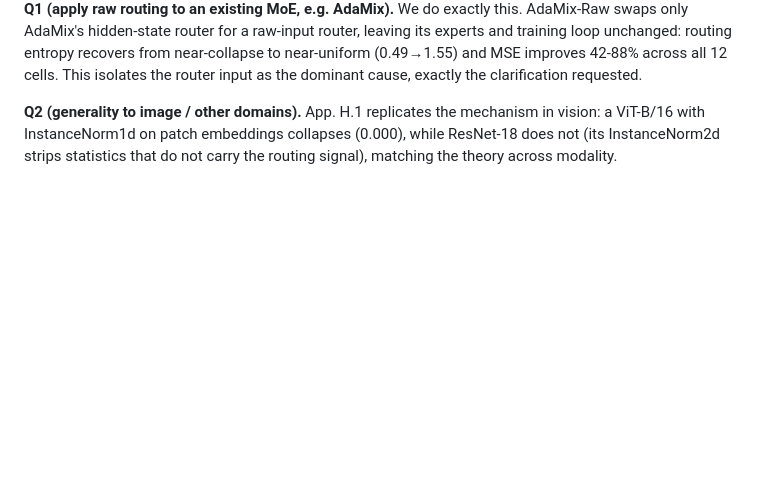
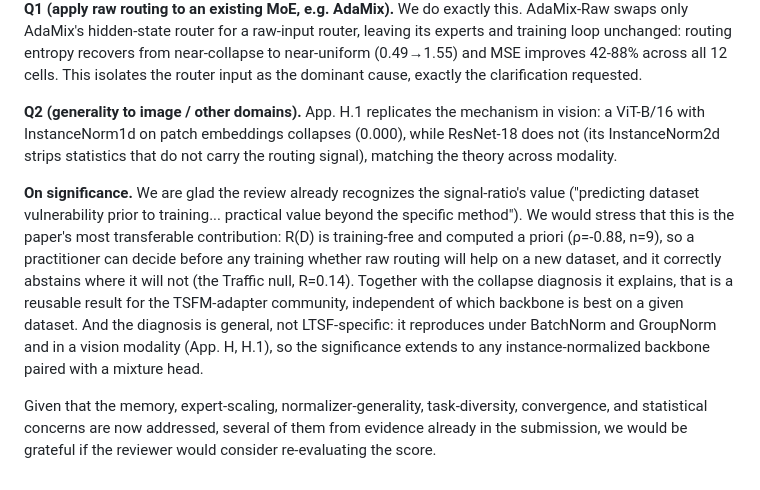
Before and after one commit to henryph24/neuralips26, a Markdown page: rebuttal/response_8b2z.md, the part around the change. Rendered like a GitHub page; blank space fills up the shorter version.

```diff
--- a/rebuttal/response_8b2z.md
+++ b/rebuttal/response_8b2z.md
@@ -19,3 +19,7 @@ We thank the reviewer for the constructive assessment and for highlighting the p
 **Q1 (apply raw routing to an existing MoE, e.g. AdaMix).** We do exactly this. AdaMix-Raw swaps only AdaMix's hidden-state router for a raw-input router, leaving its experts and training loop unchanged: routing entropy recovers from near-collapse to near-uniform (0.49→1.55) and MSE improves 42-88% across all 12 cells. This isolates the router input as the dominant cause, exactly the clarification requested.
 
 **Q2 (generality to image / other domains).** App. H.1 replicates the mechanism in vision: a ViT-B/16 with InstanceNorm1d on patch embeddings collapses (0.000), while ResNet-18 does not (its InstanceNorm2d strips statistics that do not carry the routing signal), matching the theory across modality.
+
+**On significance.** We are glad the review already recognizes the signal-ratio's value ("predicting dataset vulnerability prior to training... practical value beyond the specific method"). We would stress that this is the paper's most transferable contribution: R(D) is training-free and computed a priori (ρ=-0.88, n=9), so a practitioner can decide before any training whether raw routing will help on a new dataset, and it correctly abstains where it will not (the Traffic null, R=0.14). Together with the collapse diagnosis it explains, that is a reusable result for the TSFM-adapter community, independent of which backbone is best on a given dataset. And the diagnosis is general, not LTSF-specific: it reproduces under BatchNorm and GroupNorm and in a vision modality (App. H, H.1), so the significance extends to any instance-normalized backbone paired with a mixture head.
+
+Given that the memory, expert-scaling, normalizer-generality, task-diversity, convergence, and statistical concerns are now addressed, several of them from evidence already in the submission, we would be grateful if the reviewer would consider re-evaluating the score.
```
Also changed, not shown: rebuttal/discussion_8b2z.md (added, +35 -0 lines), rebuttal/response_pm4m.md (+2 -0 lines).
